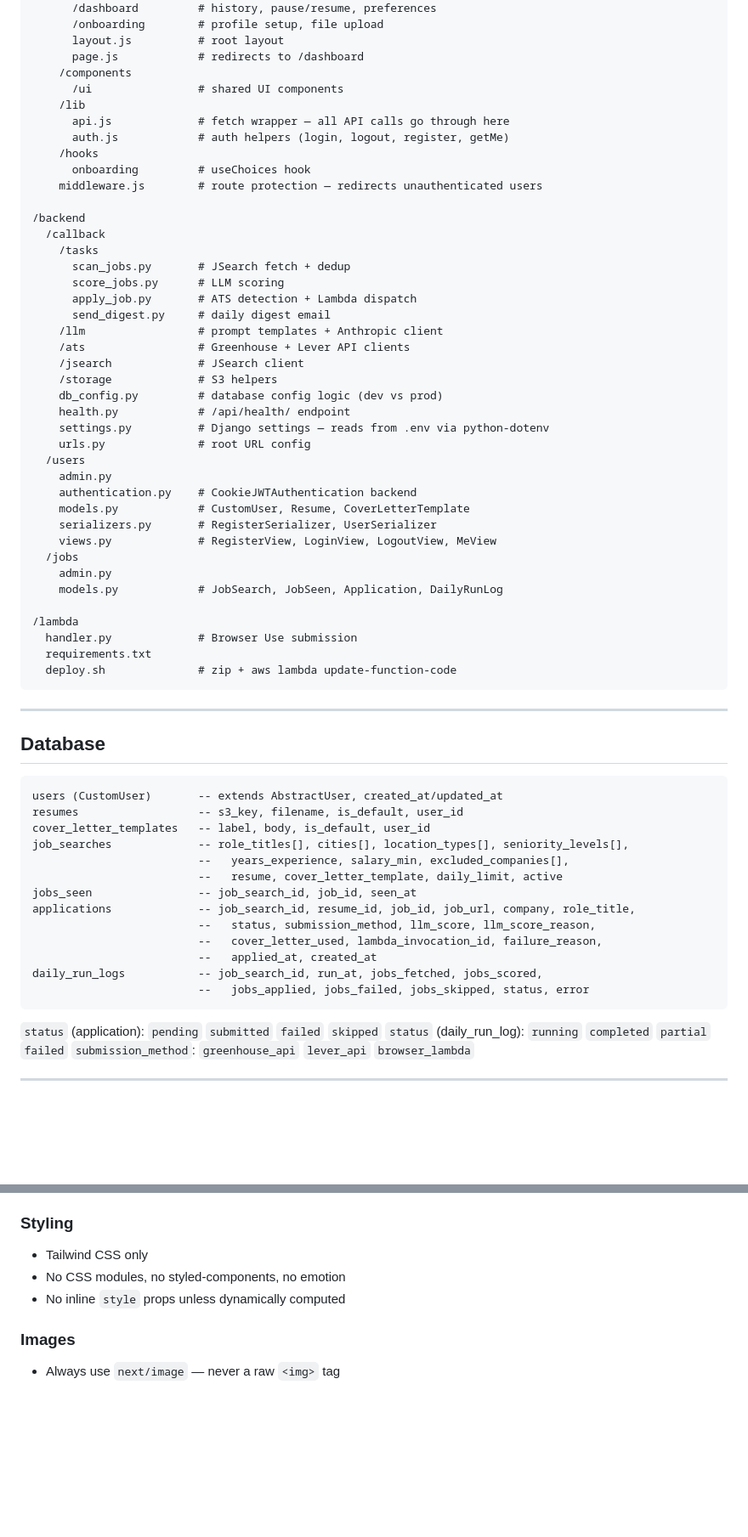
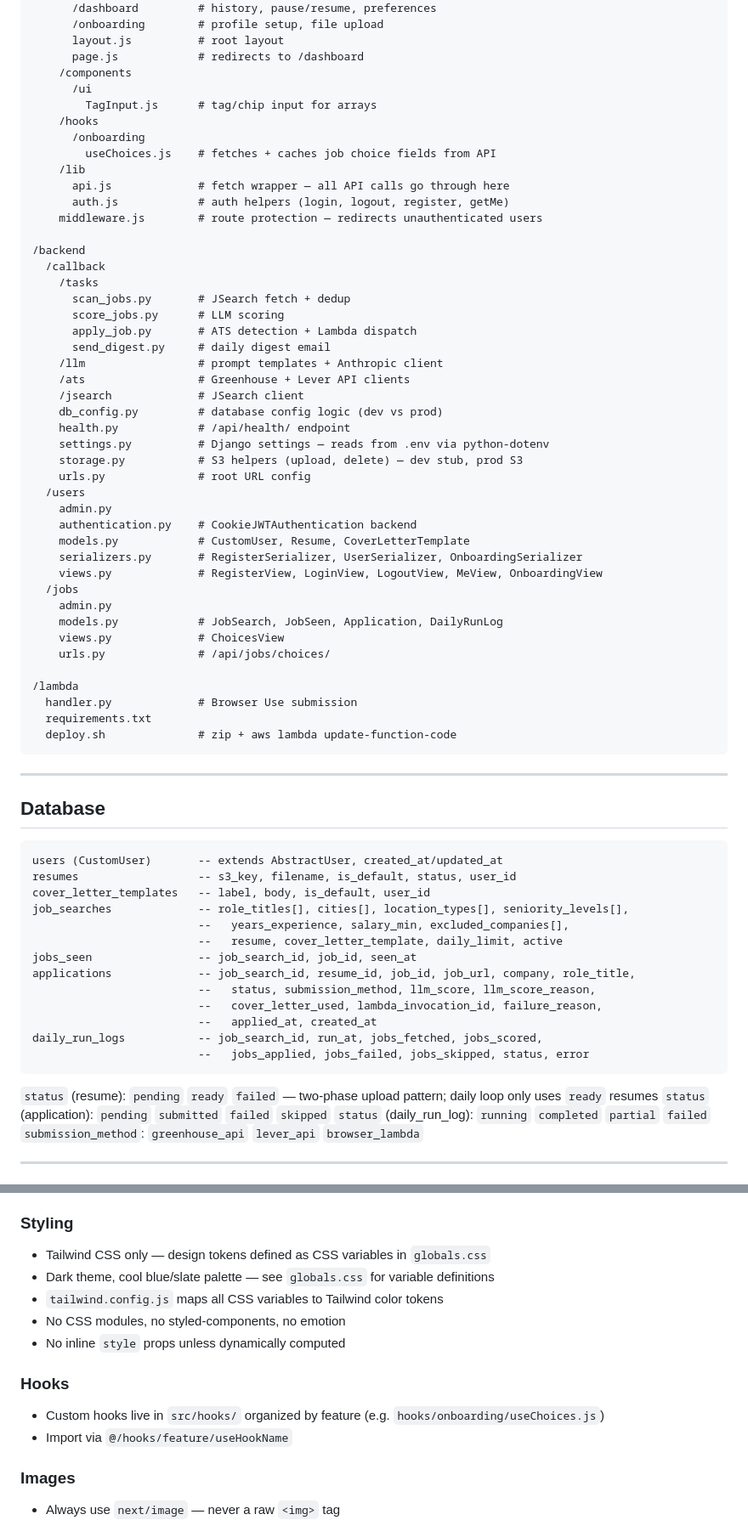
Before and after one commit to Arbelaezch/callback, a Markdown page: AGENTS.md, 2 parts joined by grey strips. Shown at 85% size. Rendered like a GitHub page; blank space fills up the shorter version.

Commit message:
Updated agent context

````diff
--- a/AGENTS.md
+++ b/AGENTS.md
@@ -76,12 +76,14 @@ S3
       layout.js          # root layout
       page.js            # redirects to /dashboard
     /components
-      /ui                # shared UI components
+      /ui
+        TagInput.js      # tag/chip input for arrays
+    /hooks
+      /onboarding
+        useChoices.js    # fetches + caches job choice fields from API
     /lib
       api.js             # fetch wrapper — all API calls go through here
       auth.js            # auth helpers (login, logout, register, getMe)
-    /hooks
-      onboarding         # useChoices hook
     middleware.js        # route protection — redirects unauthenticated users
 
 /backend
@@ -94,20 +96,22 @@ S3
     /llm                 # prompt templates + Anthropic client
     /ats                 # Greenhouse + Lever API clients
     /jsearch             # JSearch client
-    /storage             # S3 helpers
     db_config.py         # database config logic (dev vs prod)
     health.py            # /api/health/ endpoint
     settings.py          # Django settings — reads from .env via python-dotenv
+    storage.py           # S3 helpers (upload, delete) — dev stub, prod S3
     urls.py              # root URL config
   /users
     admin.py
     authentication.py    # CookieJWTAuthentication backend
     models.py            # CustomUser, Resume, CoverLetterTemplate
-    serializers.py       # RegisterSerializer, UserSerializer
-    views.py             # RegisterView, LoginView, LogoutView, MeView
+    serializers.py       # RegisterSerializer, UserSerializer, OnboardingSerializer
+    views.py             # RegisterView, LoginView, LogoutView, MeView, OnboardingView
   /jobs
     admin.py
     models.py            # JobSearch, JobSeen, Application, DailyRunLog
+    views.py             # ChoicesView
+    urls.py              # /api/jobs/choices/
 
 /lambda
   handler.py             # Browser Use submission
@@ -121,7 +125,7 @@ S3
 
 ```
 users (CustomUser)       -- extends AbstractUser, created_at/updated_at
-resumes                  -- s3_key, filename, is_default, user_id
+resumes                  -- s3_key, filename, is_default, status, user_id
 cover_letter_templates   -- label, body, is_default, user_id
 job_searches             -- role_titles[], cities[], location_types[], seniority_levels[],
                          --   years_experience, salary_min, excluded_companies[],
@@ -135,6 +139,7 @@ daily_run_logs           -- job_search_id, run_at, jobs_fetched, jobs_scored,
                          --   jobs_applied, jobs_failed, jobs_skipped, status, error
 ```
 
+`status` (resume): `pending` `ready` `failed` — two-phase upload pattern; daily loop only uses `ready` resumes
 `status` (application): `pending` `submitted` `failed` `skipped`
 `status` (daily_run_log): `running` `completed` `partial` `failed`
 `submission_method`: `greenhouse_api` `lever_api` `browser_lambda`
@@ -304,9 +321,15 @@ aws lambda update-function-code \
 - Never use relative imports that traverse up more than one level
 
 ### Styling
-- Tailwind CSS only
+- Tailwind CSS only — design tokens defined as CSS variables in `globals.css`
+- Dark theme, cool blue/slate palette — see `globals.css` for variable definitions
+- `tailwind.config.js` maps all CSS variables to Tailwind color tokens
 - No CSS modules, no styled-components, no emotion
 - No inline `style` props unless dynamically computed
+
+### Hooks
+- Custom hooks live in `src/hooks/` organized by feature (e.g. `hooks/onboarding/useChoices.js`)
+- Import via `@/hooks/feature/useHookName`
 
 ### Images
 - Always use `next/image` — never a raw `<img>` tag
````
Also changed, not shown: other parts of AGENTS.md (+18 -5 lines).
